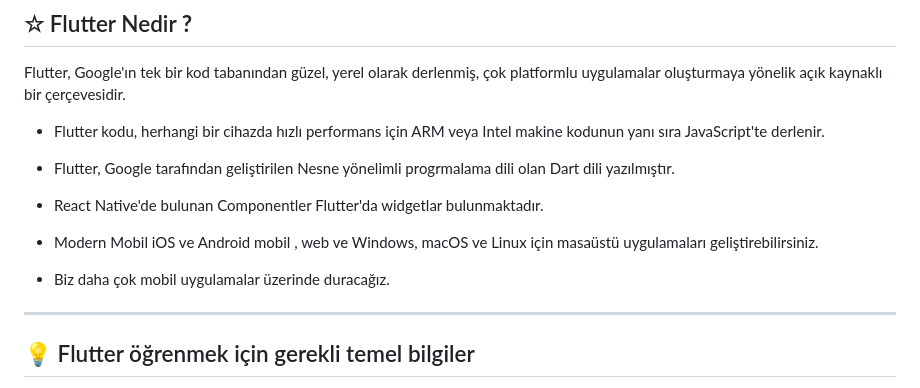
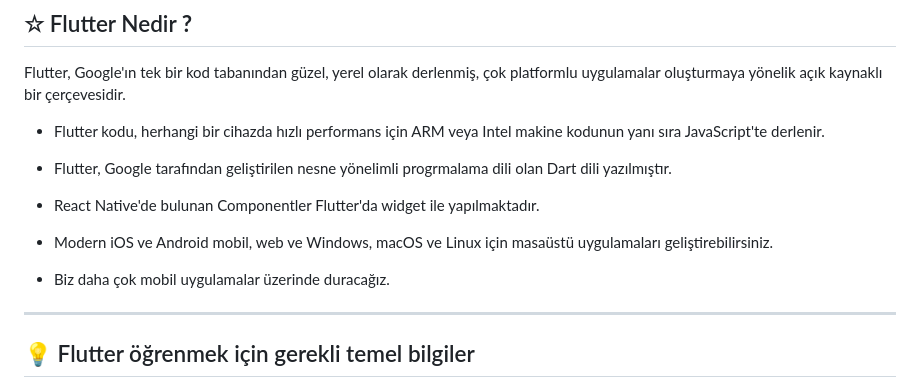
Before and after one commit to huseyinocak/FlutterDeepLearning, a Markdown page: Flutter Introduction/README.md, the part around the change. Rendered like a GitHub page.

Commit message:
Introduction yazım hataları düzeltildi.

```diff
--- a/Flutter Introduction/README.md
+++ b/Flutter Introduction/README.md
@@ -28,13 +28,12 @@ Flutter, Google'ın tek bir kod tabanından güzel, yerel olarak derlenmiş, ço
 
 - Flutter kodu, herhangi bir cihazda hızlı performans için ARM veya Intel makine kodunun yanı sıra JavaScript'te derlenir.
 
-- Flutter, Google tarafından geliştirilen Nesne yönelimli progrmalama dili olan Dart dili yazılmıştır.
+- Flutter, Google tarafından geliştirilen nesne yönelimli progrmalama dili olan Dart dili yazılmıştır.
 
-- React Native'de bulunan Componentler Flutter'da widgetlar bulunmaktadır.
+- React Native'de bulunan Componentler Flutter'da widget ile yapılmaktadır.
 
-- Modern Mobil iOS ve Android mobil , web ve Windows, macOS ve Linux için masaüstü uygulamaları geliştirebilirsiniz.
+- Modern iOS ve Android mobil, web ve Windows, macOS ve Linux için masaüstü uygulamaları geliştirebilirsiniz.
 - Biz daha çok mobil uygulamalar üzerinde duracağız.
-
 ---
 
 ## 💡 Flutter öğrenmek için gerekli temel bilgiler <a name = "preq"></a>
```
